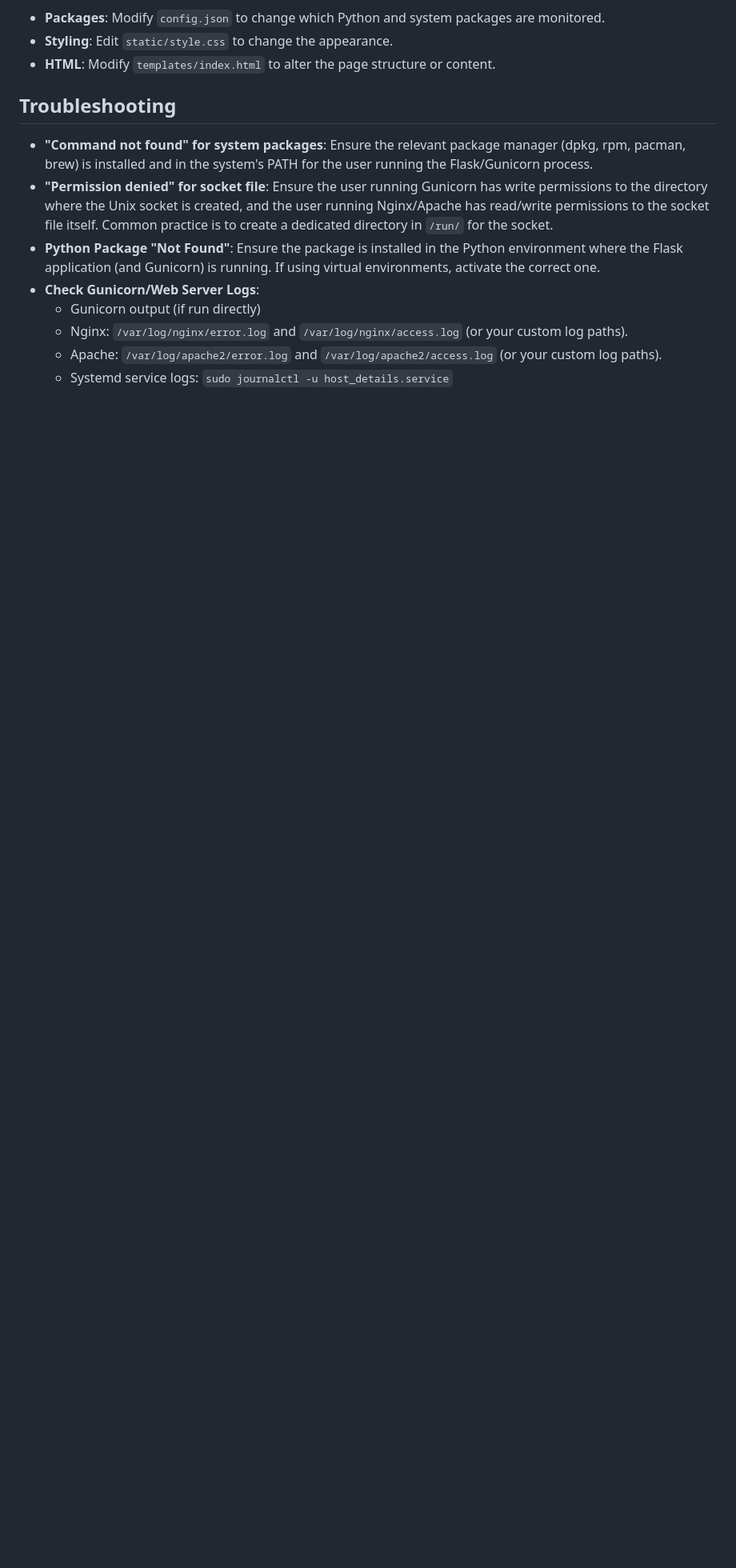
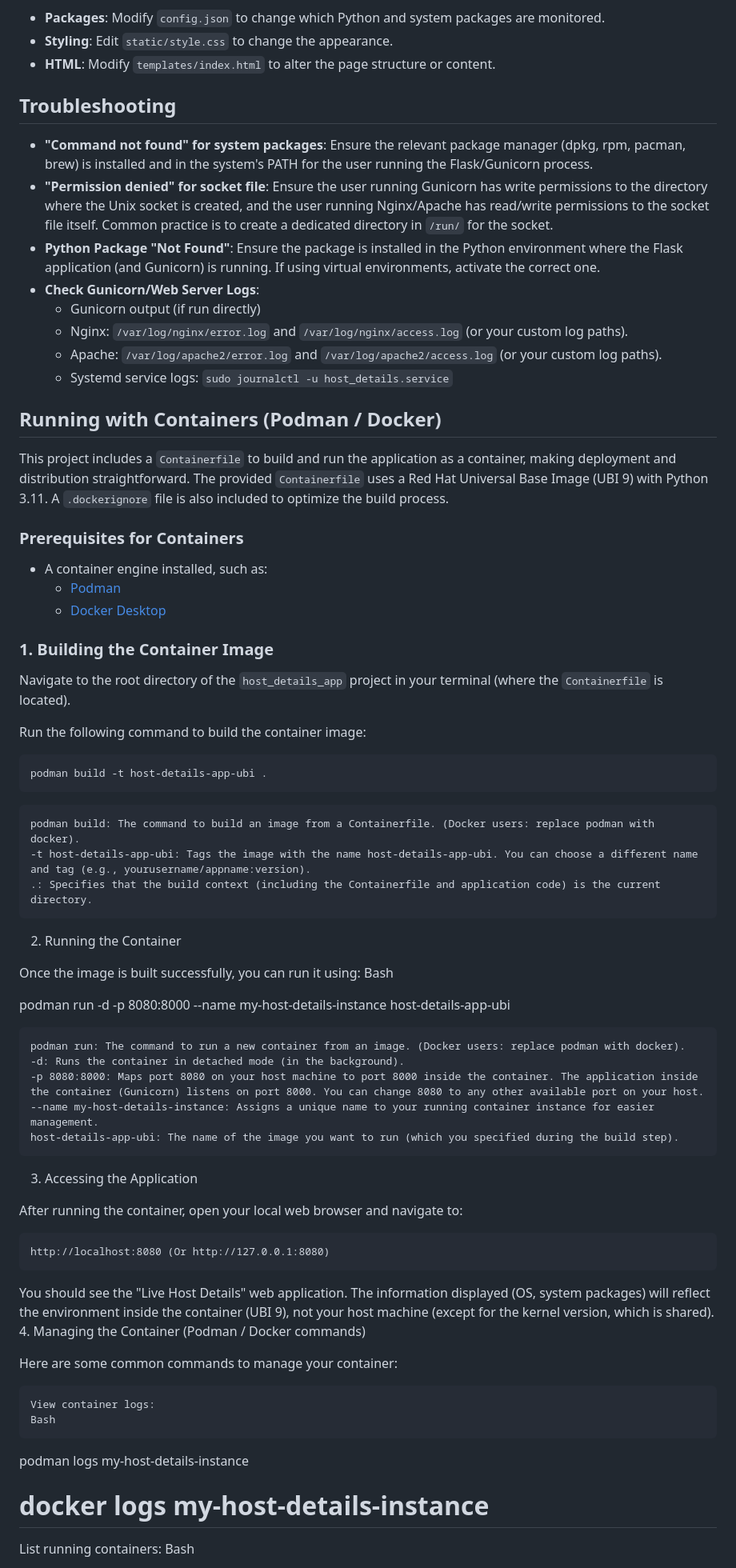
Before and after one commit to nzwulfin/python-pol, a Markdown page: README.md, the part around one of its changes. Shown at 80% size. Drawn GitHub-style; blank space fills up the shorter version.

Commit message:
Update README for container instructions

````diff
--- a/README.md
+++ b/README.md
@@ -231,3 +231,61 @@ Apache can also act as a reverse proxy using `mod_proxy`.
     * Nginx: `/var/log/nginx/error.log` and `/var/log/nginx/access.log` (or your custom log paths).
     * Apache: `/var/log/apache2/error.log` and `/var/log/apache2/access.log` (or your custom log paths).
     * Systemd service logs: `sudo journalctl -u host_details.service`
+
+## Running with Containers (Podman / Docker)
+
+This project includes a `Containerfile` to build and run the application as a container, making deployment and distribution straightforward. The provided `Containerfile` uses a Red Hat Universal Base Image (UBI 9) with Python 3.11. A `.dockerignore` file is also included to optimize the build process.
+
+### Prerequisites for Containers
+
+* A container engine installed, such as:
+    * [Podman](https://podman.io/getting-started/installation)
+    * [Docker Desktop](https://www.docker.com/products/docker-desktop/)
+
+### 1. Building the Container Image
+
+Navigate to the root directory of the `host_details_app` project in your terminal (where the `Containerfile` is located).
+
+Run the following command to build the container image:
+
+```bash
+podman build -t host-details-app-ubi .
+```
+
+    podman build: The command to build an image from a Containerfile. (Docker users: replace podman with docker).
+    -t host-details-app-ubi: Tags the image with the name host-details-app-ubi. You can choose a different name and tag (e.g., yourusername/appname:version).
+    .: Specifies that the build context (including the Containerfile and application code) is the current directory.
+
+2. Running the Container
+
+Once the image is built successfully, you can run it using:
+Bash
+
+podman run -d -p 8080:8000 --name my-host-details-instance host-details-app-ubi
+
+    podman run: The command to run a new container from an image. (Docker users: replace podman with docker).
+    -d: Runs the container in detached mode (in the background).
+    -p 8080:8000: Maps port 8080 on your host machine to port 8000 inside the container. The application inside the container (Gunicorn) listens on port 8000. You can change 8080 to any other available port on your host.
+    --name my-host-details-instance: Assigns a unique name to your running container instance for easier management.
+    host-details-app-ubi: The name of the image you want to run (which you specified during the build step).
+
+3. Accessing the Application
+
+After running the container, open your local web browser and navigate to:
+
+    http://localhost:8080 (Or http://127.0.0.1:8080)
+
+You should see the "Live Host Details" web application. The information displayed (OS, system packages) will reflect the environment inside the container (UBI 9), not your host machine (except for the kernel version, which is shared).
+4. Managing the Container (Podman / Docker commands)
+
+Here are some common commands to manage your container:
+
+    View container logs:
+    Bash
+
+podman logs my-host-details-instance
+# docker logs my-host-details-instance
+
+List running containers:
+Bash
+
````
Also changed, not shown: other parts of README.md (+32 -0 lines).
